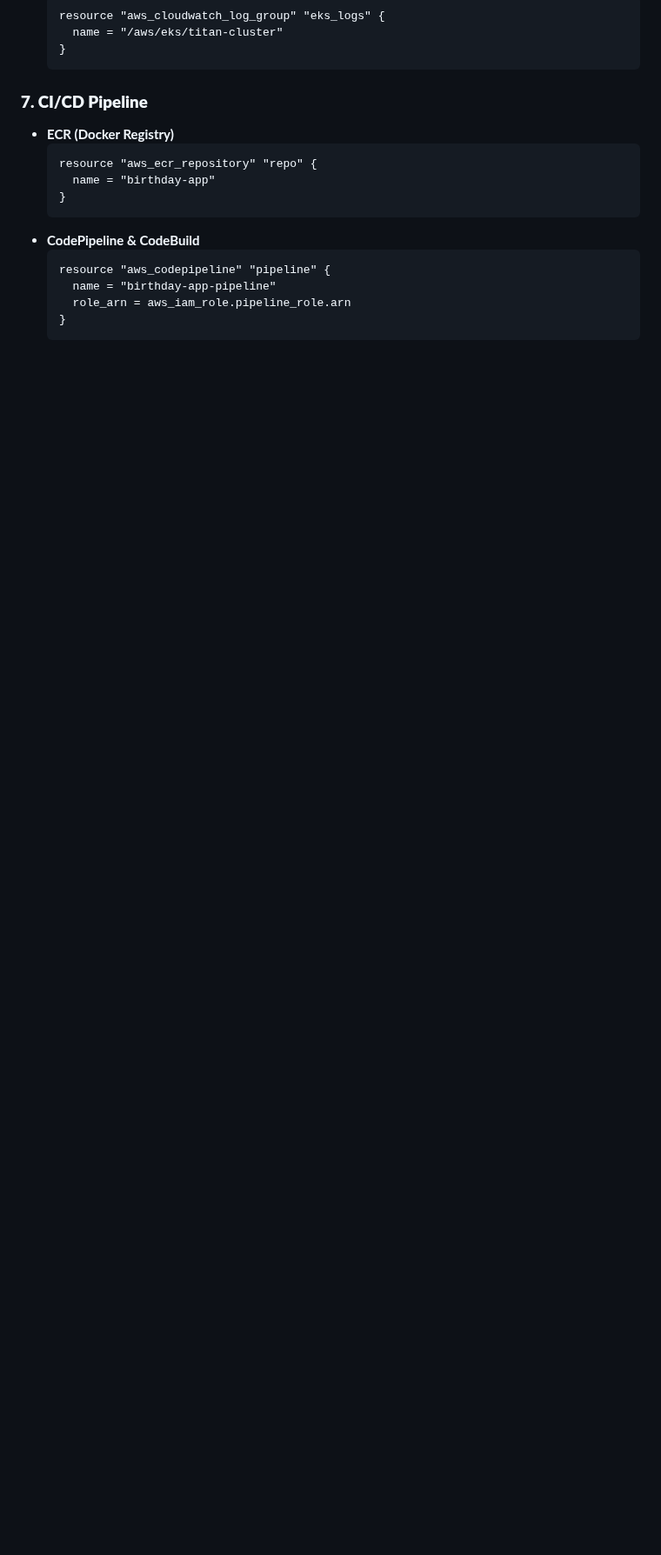
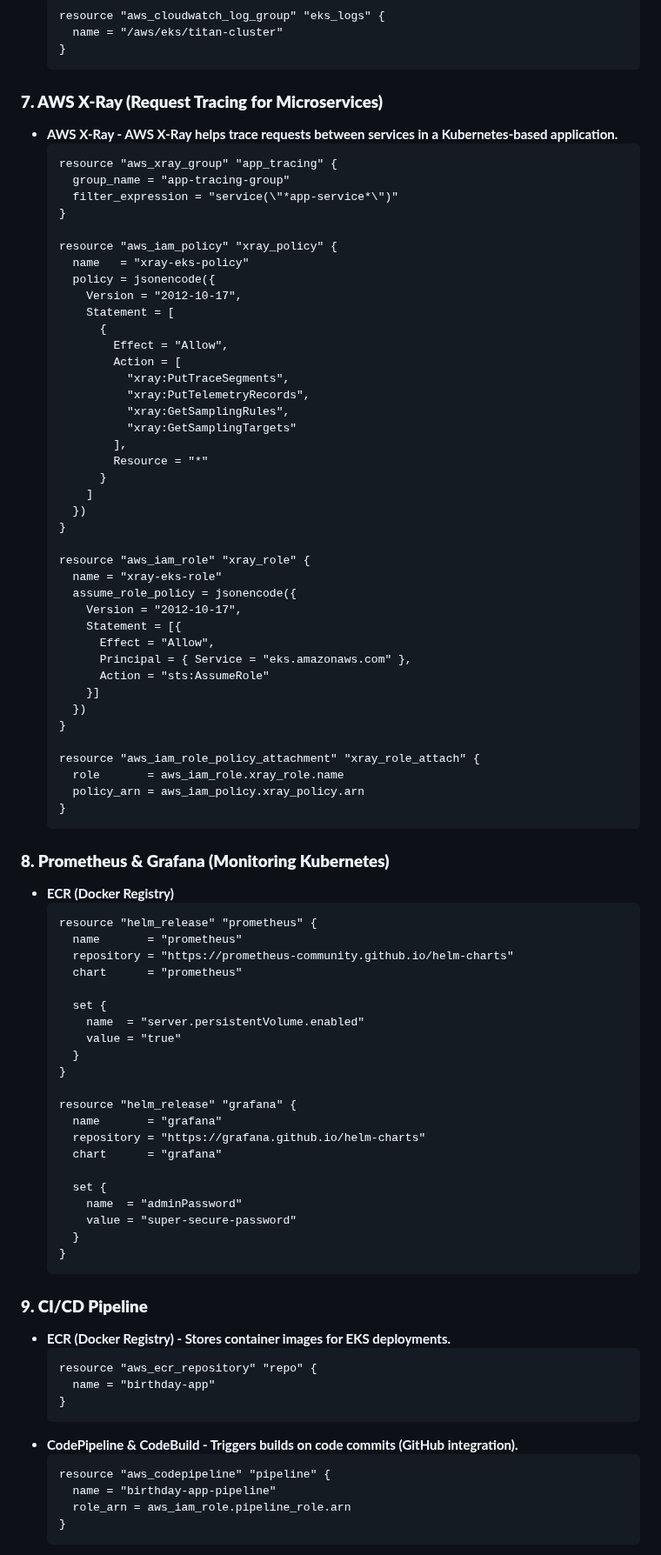
Before and after one commit to marthymaisog/birthday_api, a Markdown page: AWS_Diagram.md, the part around one of its changes. Shown at 87% size. Rendered like a GitHub page; blank space fills up the shorter version.

````diff
--- a/AWS_Diagram.md
+++ b/AWS_Diagram.md
@@ -112,14 +123,86 @@
   }
   ```
 
-### **7. CI/CD Pipeline**
+### **7. AWS X-Ray (Request Tracing for Microservices)**
+- **AWS X-Ray -  AWS X-Ray helps trace requests between services in a Kubernetes-based application.**
+  ```terraform
+  resource "aws_xray_group" "app_tracing" {
+    group_name = "app-tracing-group"
+    filter_expression = "service(\"*app-service*\")"
+  }
+
+  resource "aws_iam_policy" "xray_policy" {
+    name   = "xray-eks-policy"
+    policy = jsonencode({
+      Version = "2012-10-17",
+      Statement = [
+        {
+          Effect = "Allow",
+          Action = [
+            "xray:PutTraceSegments",
+            "xray:PutTelemetryRecords",
+            "xray:GetSamplingRules",
+            "xray:GetSamplingTargets"
+          ],
+          Resource = "*"
+        }
+      ]
+    })
+  }
+
+  resource "aws_iam_role" "xray_role" {
+    name = "xray-eks-role"
+    assume_role_policy = jsonencode({
+      Version = "2012-10-17",
+      Statement = [{
+        Effect = "Allow",
+        Principal = { Service = "eks.amazonaws.com" },
+        Action = "sts:AssumeRole"
+      }]
+    })
+  }
+
+  resource "aws_iam_role_policy_attachment" "xray_role_attach" {
+    role       = aws_iam_role.xray_role.name
+    policy_arn = aws_iam_policy.xray_policy.arn
+  }
+  ```
+
+### **8. Prometheus & Grafana (Monitoring Kubernetes)**
 - **ECR (Docker Registry)**
+  ```terraform
+  resource "helm_release" "prometheus" {
+    name       = "prometheus"
+    repository = "https://prometheus-community.github.io/helm-charts"
+    chart      = "prometheus"
+
+    set {
+      name  = "server.persistentVolume.enabled"
+      value = "true"
+    }
+  }
+
+  resource "helm_release" "grafana" {
+    name       = "grafana"
+    repository = "https://grafana.github.io/helm-charts"
+    chart      = "grafana"
+
+    set {
+      name  = "adminPassword"
+      value = "super-secure-password"
+    }
+  }
+  ```
+
+
+### **9. CI/CD Pipeline**
+- **ECR (Docker Registry) - Stores container images for EKS deployments.**
   ```terraform
   resource "aws_ecr_repository" "repo" {
     name = "birthday-app"
   }
   ```
-- **CodePipeline & CodeBuild**
+- **CodePipeline & CodeBuild - Triggers builds on code commits (GitHub integration).**
   ```terraform
   resource "aws_codepipeline" "pipeline" {
     name = "birthday-app-pipeline"
````
Also changed, not shown: other parts of AWS_Diagram.md (+80 -9 lines).
